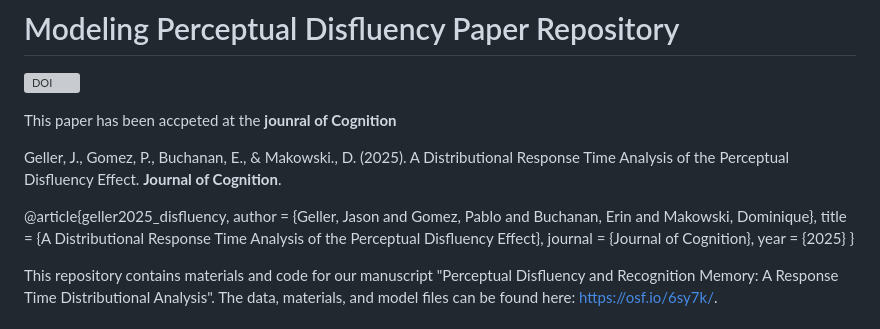
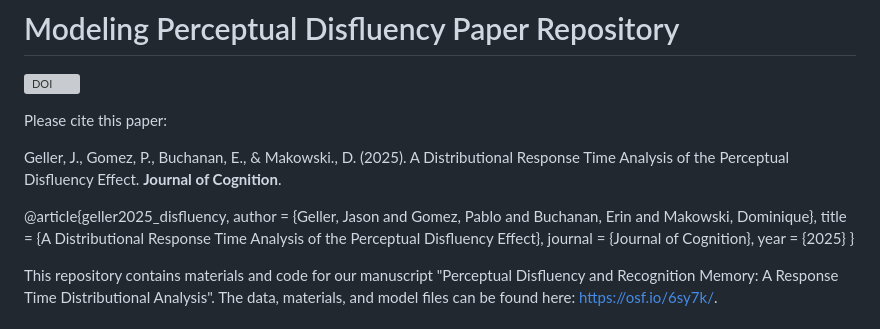
Before and after one commit to jgeller112/Disfluency_Ms, a Markdown page: README.md, the part around the change. GitHub-like rendering; grey boxes are pictures that could not be loaded.

```diff
--- a/README.md
+++ b/README.md
@@ -2,7 +2,7 @@
 
 [![DOI](https://zenodo.org/badge/DOI/10.5281/zenodo.15830866.svg)](https://doi.org/10.5281/zenodo.15830866)
 
-This paper has been accpeted at the **jounral of Cognition**
+Please cite this paper:
 
 Geller, J., Gomez, P., Buchanan, E., & Makowski., D. (2025). A Distributional Response Time Analysis of the Perceptual Disfluency Effect. **Journal of Cognition**.
 
@@ -12,7 +12,6 @@ Geller, J., Gomez, P., Buchanan, E., & Makowski., D. (2025). A Distributional Re
   journal = {Journal of Cognition},
   year    = {2025}
 }
-
 
 This repository contains  materials and code for our manuscript "Perceptual Disfluency and Recognition Memory: A Response Time Distributional Analysis". The data, materials, and model files can be found here: https://osf.io/6sy7k/.
 
```
